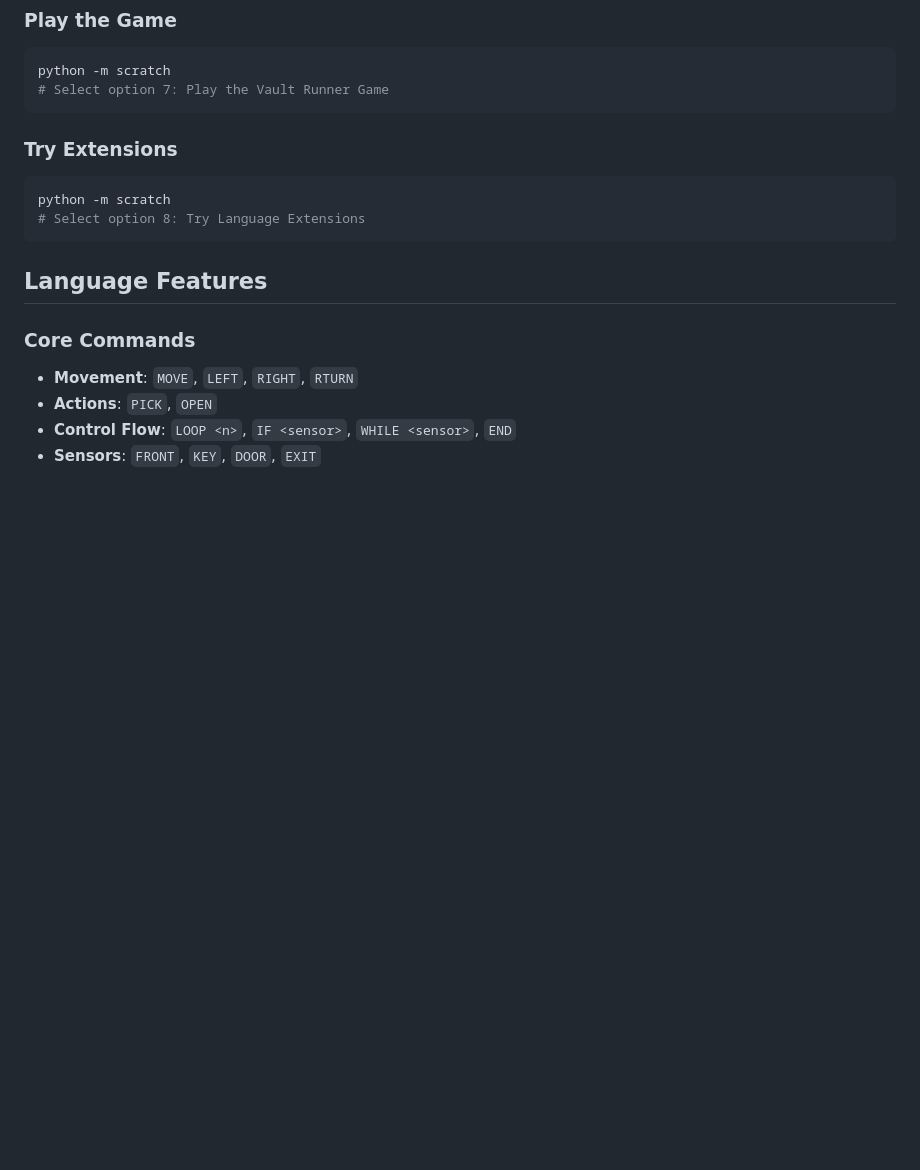
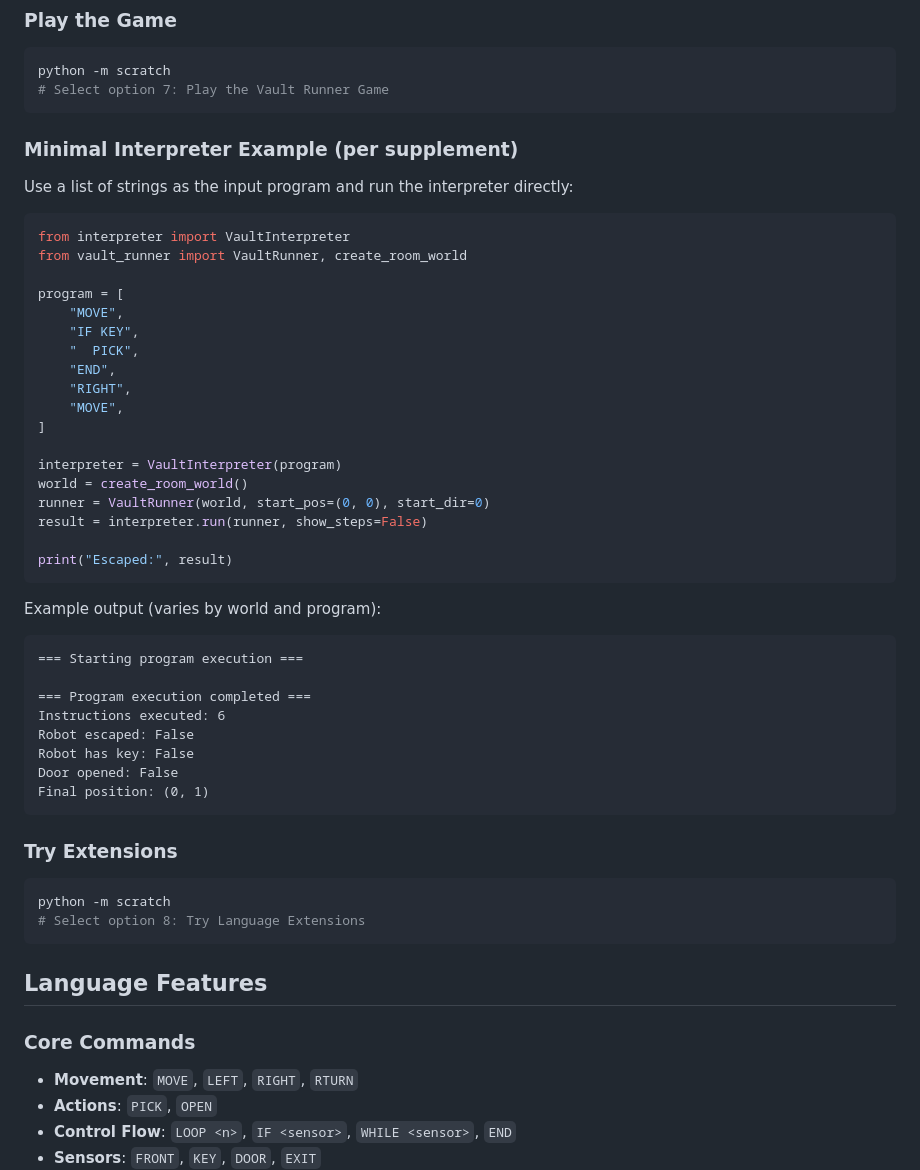
Before and after one commit to rm-rf-humans/scratch_prog_lang, a Markdown page: README.md, the part around the change. Rendered like a GitHub page; blank space fills up the shorter version.

Commit message:
docs: Add minimal list-of-strings interpreter example per supplement

````diff
--- a/README.md
+++ b/README.md
@@ -39,6 +39,44 @@ python -m scratch
 ```bash
 python -m scratch
 # Select option 7: Play the Vault Runner Game
+```
+
+### Minimal Interpreter Example (per supplement)
+
+Use a list of strings as the input program and run the interpreter directly:
+
+```python
+from interpreter import VaultInterpreter
+from vault_runner import VaultRunner, create_room_world
+
+program = [
+    "MOVE",
+    "IF KEY",
+    "  PICK",
+    "END",
+    "RIGHT",
+    "MOVE",
+]
+
+interpreter = VaultInterpreter(program)
+world = create_room_world()
+runner = VaultRunner(world, start_pos=(0, 0), start_dir=0)
+result = interpreter.run(runner, show_steps=False)
+
+print("Escaped:", result)
+```
+
+Example output (varies by world and program):
+
+```
+=== Starting program execution ===
+
+=== Program execution completed ===
+Instructions executed: 6
+Robot escaped: False
+Robot has key: False
+Door opened: False
+Final position: (0, 1)
 ```
 
 ### Try Extensions
````
